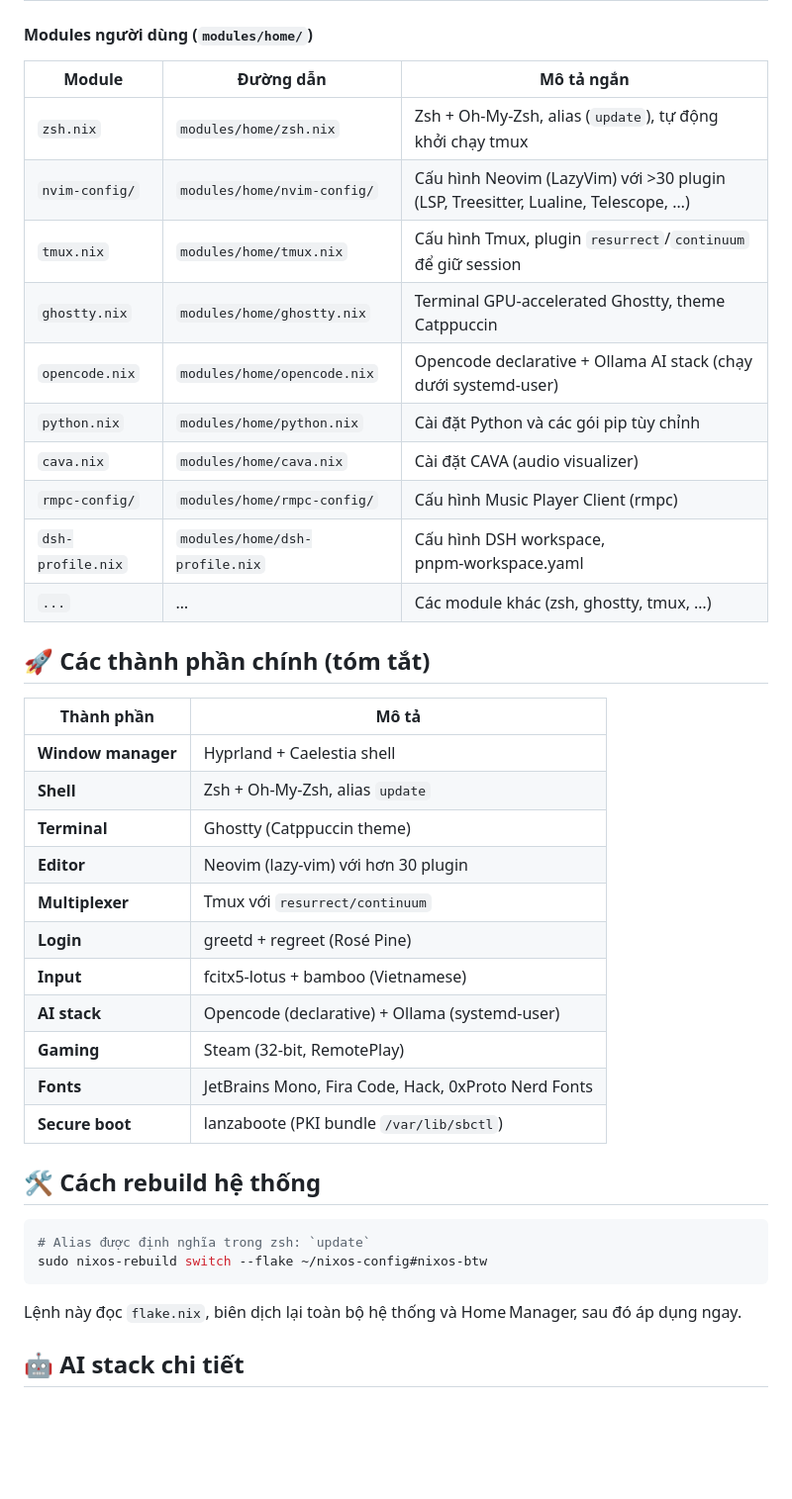
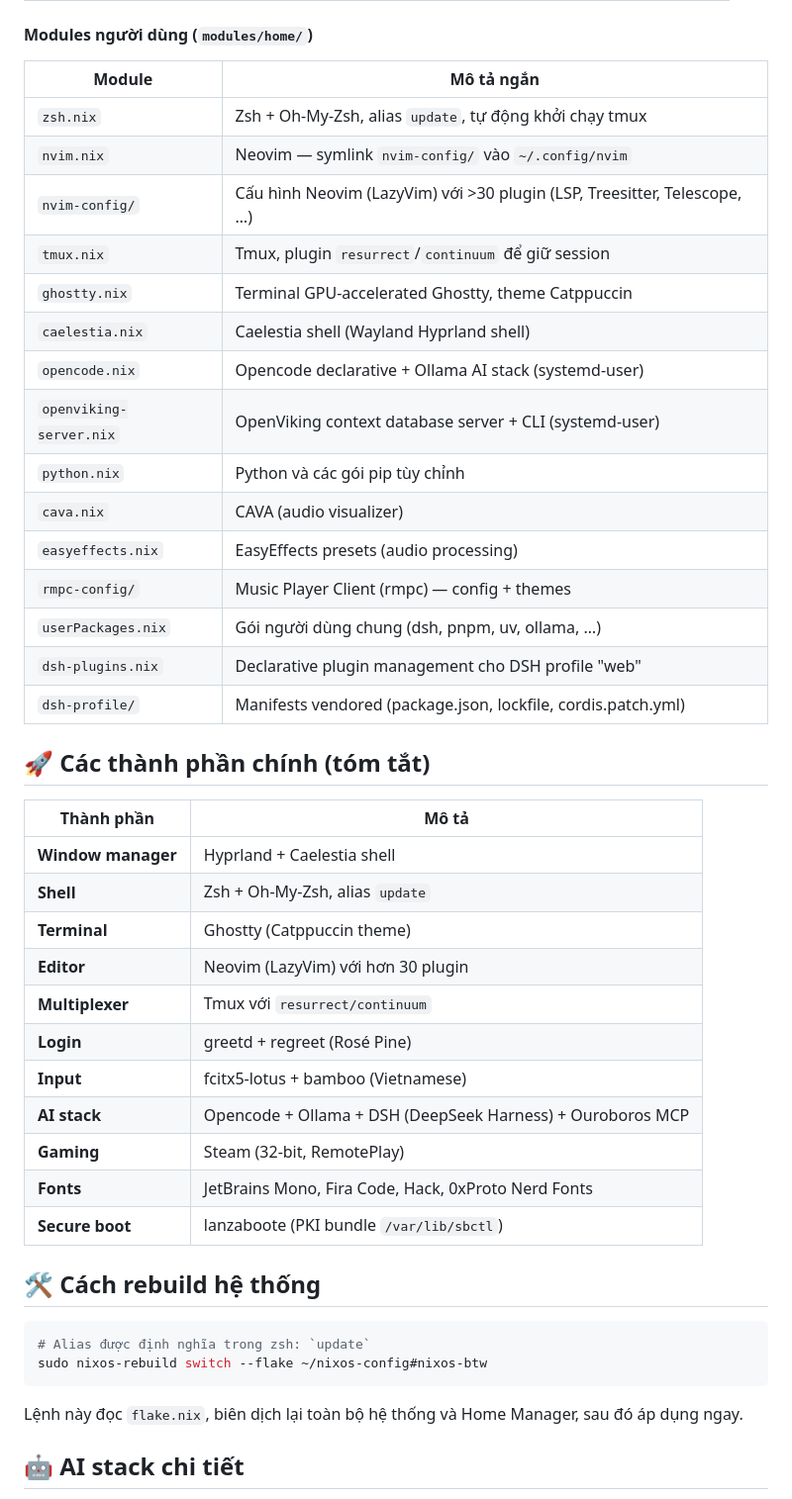
Before and after one commit to quangnguyen0101/nixos-config, a Markdown page: README.md, the part around one of its changes. Shown at 99% size. GitHub-like rendering; blank space fills up the shorter version.

````diff
--- a/README.md
+++ b/README.md
@@ -39,30 +39,35 @@ flake.nix                     # Entry point – khai báo inputs, outputs và c
 
 #### Modules người dùng (`modules/home/`)
-| Module | Đường dẫn | Mô tả ngắn |
-|--------|-----------|------------|
-| `zsh.nix` | `modules/home/zsh.nix` | Zsh + Oh‑My‑Zsh, alias (`update`), tự động khởi chạy tmux |
-| `nvim-config/` | `modules/home/nvim-config/` | Cấu hình Neovim (LazyVim) với >30 plugin (LSP, Treesitter, Lualine, Telescope, …) |
-| `tmux.nix` | `modules/home/tmux.nix` | Cấu hình Tmux, plugin `resurrect`/`continuum` để giữ session |
-| `ghostty.nix` | `modules/home/ghostty.nix` | Terminal GPU‑accelerated Ghostty, theme Catppuccin |
-| `opencode.nix` | `modules/home/opencode.nix` | Opencode declarative + Ollama AI stack (chạy dưới systemd‑user) |
-| `python.nix` | `modules/home/python.nix` | Cài đặt Python và các gói pip tùy chỉnh |
-| `cava.nix` | `modules/home/cava.nix` | Cài đặt CAVA (audio visualizer) |
-| `rmpc-config/` | `modules/home/rmpc-config/` | Cấu hình Music Player Client (rmpc) |
-| `dsh-profile.nix` | `modules/home/dsh-profile.nix` | Cấu hình DSH workspace, pnpm‑workspace.yaml |
-| `...` | … | Các module khác (zsh, ghostty, tmux, …)
+| Module | Mô tả ngắn |
+|--------|------------|
+| `zsh.nix` | Zsh + Oh-My-Zsh, alias `update`, tự động khởi chạy tmux |
+| `nvim.nix` | Neovim — symlink `nvim-config/` vào `~/.config/nvim` |
+| `nvim-config/` | Cấu hình Neovim (LazyVim) với >30 plugin (LSP, Treesitter, Telescope, …) |
+| `tmux.nix` | Tmux, plugin `resurrect`/`continuum` để giữ session |
+| `ghostty.nix` | Terminal GPU-accelerated Ghostty, theme Catppuccin |
+| `caelestia.nix` | Caelestia shell (Wayland Hyprland shell) |
+| `opencode.nix` | Opencode declarative + Ollama AI stack (systemd-user) |
+| `openviking-server.nix` | OpenViking context database server + CLI (systemd-user) |
+| `python.nix` | Python và các gói pip tùy chỉnh |
+| `cava.nix` | CAVA (audio visualizer) |
+| `easyeffects.nix` | EasyEffects presets (audio processing) |
+| `rmpc-config/` | Music Player Client (rmpc) — config + themes |
+| `userPackages.nix` | Gói người dùng chung (dsh, pnpm, uv, ollama, …) |
+| `dsh-plugins.nix` | Declarative plugin management cho DSH profile "web" |
+| `dsh-profile/` | Manifests vendored (package.json, lockfile, cordis.patch.yml) |
 
 ## 🚀 Các thành phần chính (tóm tắt)
 | Thành phần | Mô tả |
 |-----------|------|
 | **Window manager** | Hyprland + Caelestia shell |
-| **Shell** | Zsh + Oh‑My‑Zsh, alias `update` |
+| **Shell** | Zsh + Oh-My-Zsh, alias `update` |
 | **Terminal** | Ghostty (Catppuccin theme) |
-| **Editor** | Neovim (lazy‑vim) với hơn 30 plugin |
+| **Editor** | Neovim (LazyVim) với hơn 30 plugin |
 | **Multiplexer** | Tmux với `resurrect/continuum` |
 | **Login** | greetd + regreet (Rosé Pine) |
-| **Input** | fcitx5‑lotus + bamboo (Vietnamese) |
-| **AI stack** | Opencode (declarative) + Ollama (systemd‑user) |
-| **Gaming** | Steam (32‑bit, RemotePlay) |
+| **Input** | fcitx5-lotus + bamboo (Vietnamese) |
+| **AI stack** | Opencode + Ollama + DSH (DeepSeek Harness) + Ouroboros MCP |
+| **Gaming** | Steam (32-bit, RemotePlay) |
 | **Fonts** | JetBrains Mono, Fira Code, Hack, 0xProto Nerd Fonts |
 | **Secure boot** | lanzaboote (PKI bundle `/var/lib/sbctl`) |
 
@@ -71,6 +76,6 @@ flake.nix                     # Entry point – khai báo inputs, outputs và c
 # Alias được định nghĩa trong zsh: `update`
 sudo nixos-rebuild switch --flake ~/nixos-config#nixos-btw
 ```
-Lệnh này đọc `flake.nix`, biên dịch lại toàn bộ hệ thống và Home Manager, sau đó áp dụng ngay.
+Lệnh này đọc `flake.nix`, biên dịch lại toàn bộ hệ thống và Home Manager, sau đó áp dụng ngay.
 
 ## 🤖 AI stack chi tiết
````
Also changed, not shown: other parts of README.md (+60 -27 lines).
